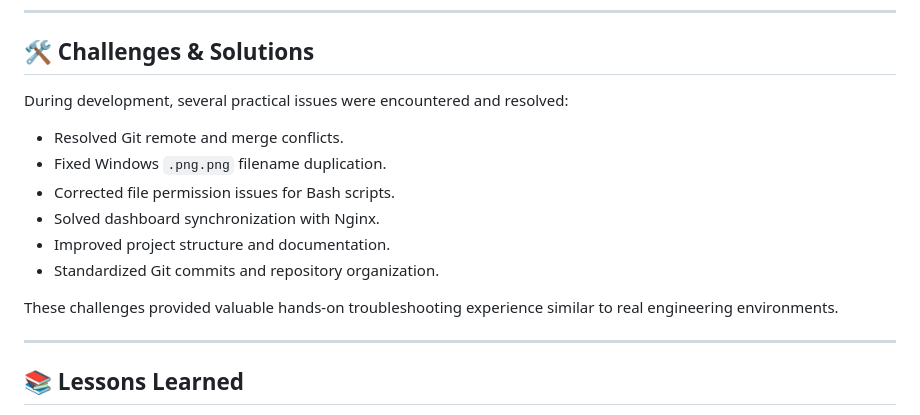
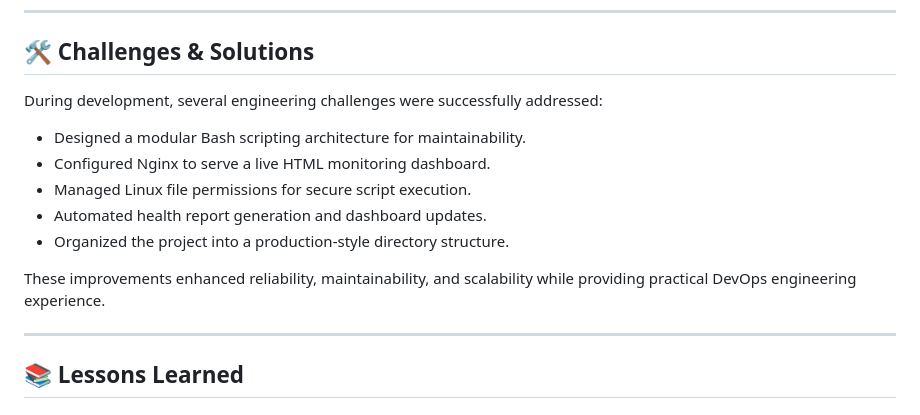
Before and after one commit to awais-clouddev/linux-monitoring-framework, a Markdown page: README.md, the part around one of its changes. Drawn GitHub-style.

Commit message:
Improve challenges section

```diff
--- a/README.md
+++ b/README.md
@@ -277,16 +281,16 @@ The complete development history is available in this repository, providing full
 
 ## 🛠️ Challenges & Solutions
 
-During development, several practical issues were encountered and resolved:
+During development, several engineering challenges were successfully addressed:
 
-- Resolved Git remote and merge conflicts.
-- Fixed Windows `.png.png` filename duplication.
-- Corrected file permission issues for Bash scripts.
-- Solved dashboard synchronization with Nginx.
-- Improved project structure and documentation.
-- Standardized Git commits and repository organization.
+- Designed a modular Bash scripting architecture for maintainability.
+- Configured Nginx to serve a live HTML monitoring dashboard.
+- Managed Linux file permissions for secure script execution.
+- Automated health report generation and dashboard updates.
+- Organized the project into a production-style directory structure.
 
-These challenges provided valuable hands-on troubleshooting experience similar to real engineering environments.
+These improvements enhanced reliability, maintainability, and scalability while providing practical DevOps engineering experience.
+
 
 ---
 
```
Also changed, not shown: other parts of README.md (+5 -1 lines).
